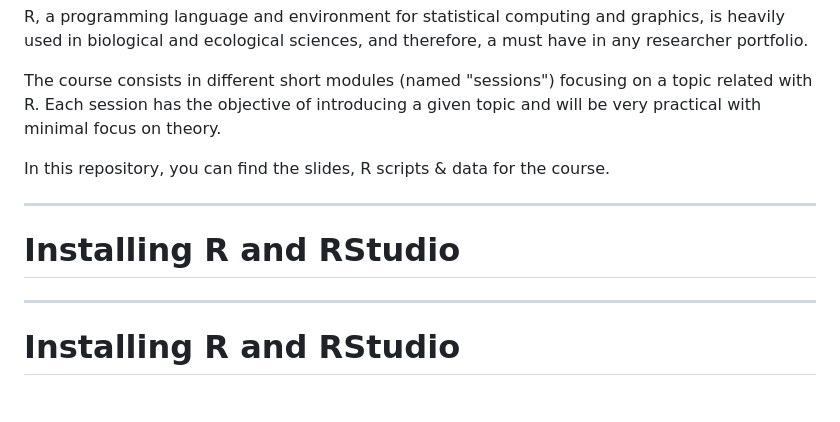
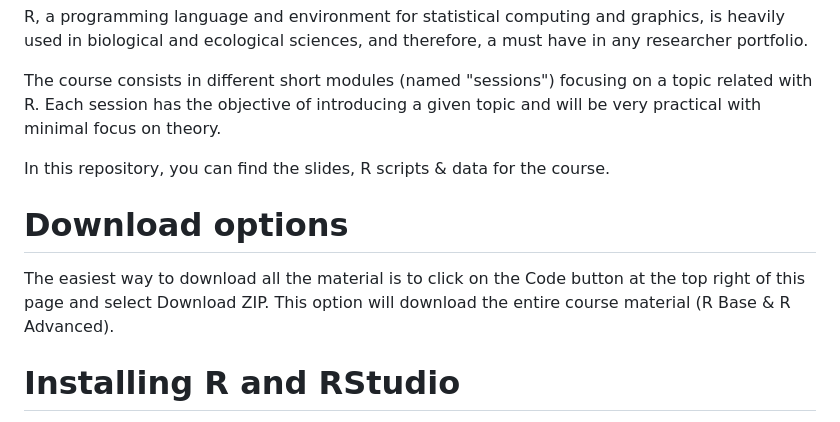
Before and after one commit to brunobellisario/Rcourse, a Markdown page: README.md, the part around the change. Rendered like a GitHub page.

```diff
--- a/README.md
+++ b/README.md
@@ -10,10 +10,12 @@ Each session has the objective of introducing a given topic and will be very pra
 
 In this repository, you can find the slides, R scripts & data for the course.
 
-_____
-# Installing R and RStudio
 
-_____
+# Download options
+
+The easiest way to download all the material is to click on the Code button at the top right of this page and select Download ZIP.
+This option will download the entire course material (R Base & R Advanced).
+
 # Installing R and RStudio
 
 To get started with R, you need to acquire your own copy. This appendix will show you how to download R as well as RStudio, a software application that makes R easier to use.
```
